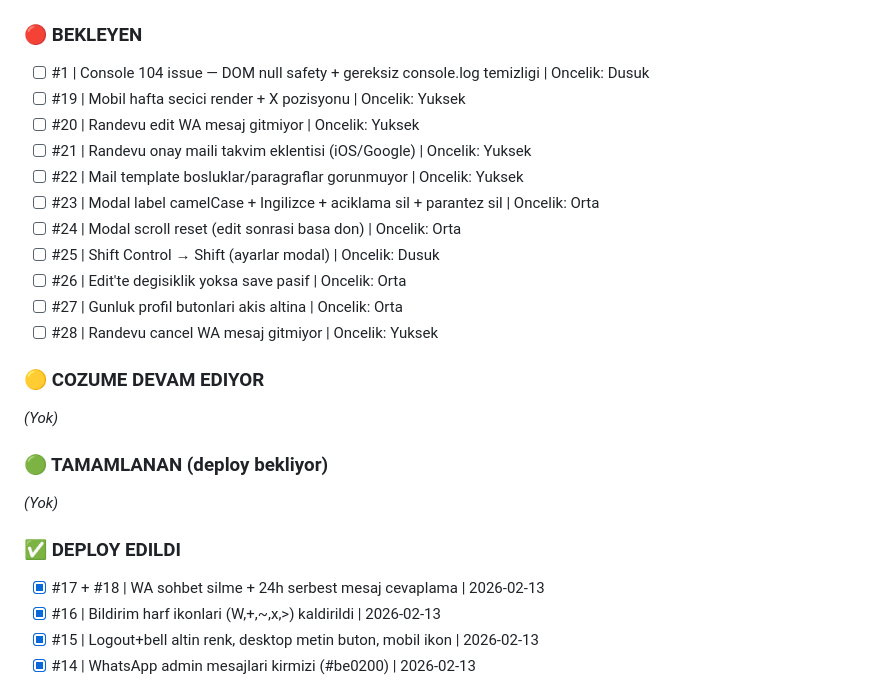
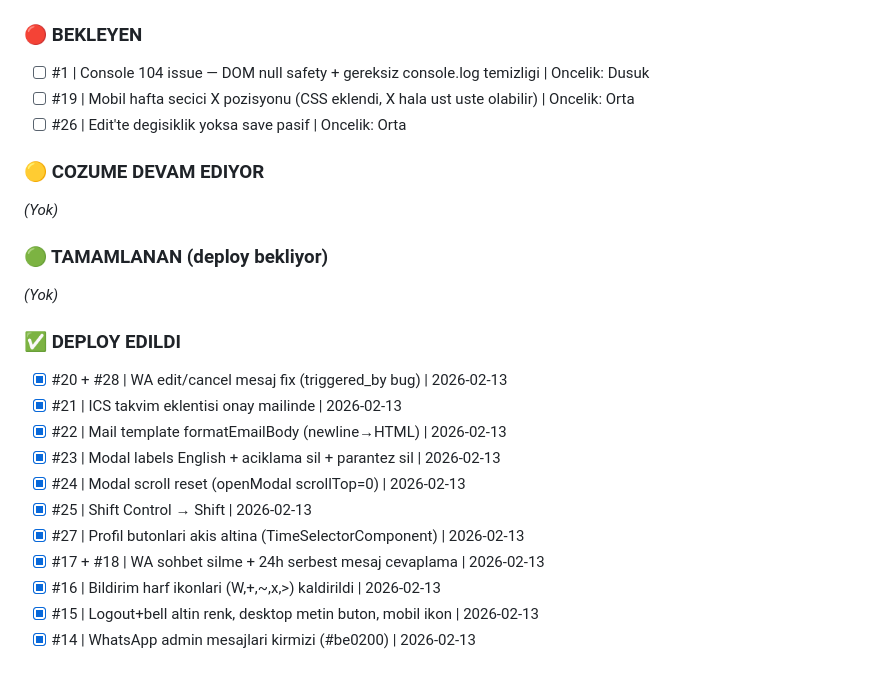
Before and after one commit to rolexizmiristinyepark/randevu_app, a Markdown page: CLAUDE.md, the part around the change. Drawn GitHub-style.

Commit message:
docs: update CLAUDE.md task status - 8 tasks deployed
Co-Authored-By: Claude Opus 4.6 <noreply@anthropic.com>

```diff
--- a/CLAUDE.md
+++ b/CLAUDE.md
@@ -24,16 +24,8 @@
 <!-- Format: - [ ] #ID | Aciklama | Oncelik: Yuksek/Orta/Dusuk -->
 
 - [ ] #1 | Console 104 issue — DOM null safety + gereksiz console.log temizligi | Oncelik: Dusuk
-- [ ] #19 | Mobil hafta secici render + X pozisyonu | Oncelik: Yuksek
-- [ ] #20 | Randevu edit WA mesaj gitmiyor | Oncelik: Yuksek
-- [ ] #21 | Randevu onay maili takvim eklentisi (iOS/Google) | Oncelik: Yuksek
-- [ ] #22 | Mail template bosluklar/paragraflar gorunmuyor | Oncelik: Yuksek
-- [ ] #23 | Modal label camelCase + Ingilizce + aciklama sil + parantez sil | Oncelik: Orta
-- [ ] #24 | Modal scroll reset (edit sonrasi basa don) | Oncelik: Orta
-- [ ] #25 | Shift Control → Shift (ayarlar modal) | Oncelik: Dusuk
+- [ ] #19 | Mobil hafta secici X pozisyonu (CSS eklendi, X hala ust uste olabilir) | Oncelik: Orta
 - [ ] #26 | Edit'te degisiklik yoksa save pasif | Oncelik: Orta
-- [ ] #27 | Gunluk profil butonlari akis altina | Oncelik: Orta
-- [ ] #28 | Randevu cancel WA mesaj gitmiyor | Oncelik: Yuksek
 
 ### 🟡 COZUME DEVAM EDIYOR
 <!-- Is basladiginda buraya tasi -->
@@ -48,6 +40,13 @@ _(Yok)_
 ### ✅ DEPLOY EDILDI
 <!-- commit + push + deploy sonrasi buraya tasi ve tick at -->
 
+- [x] #20 + #28 | WA edit/cancel mesaj fix (triggered_by bug) | 2026-02-13
+- [x] #21 | ICS takvim eklentisi onay mailinde | 2026-02-13
+- [x] #22 | Mail template formatEmailBody (newline→HTML) | 2026-02-13
+- [x] #23 | Modal labels English + aciklama sil + parantez sil | 2026-02-13
+- [x] #24 | Modal scroll reset (openModal scrollTop=0) | 2026-02-13
+- [x] #25 | Shift Control → Shift | 2026-02-13
+- [x] #27 | Profil butonlari akis altina (TimeSelectorComponent) | 2026-02-13
 - [x] #17 + #18 | WA sohbet silme + 24h serbest mesaj cevaplama | 2026-02-13
 - [x] #16 | Bildirim harf ikonlari (W,+,~,x,>) kaldirildi | 2026-02-13
 - [x] #15 | Logout+bell altin renk, desktop metin buton, mobil ikon | 2026-02-13
```
